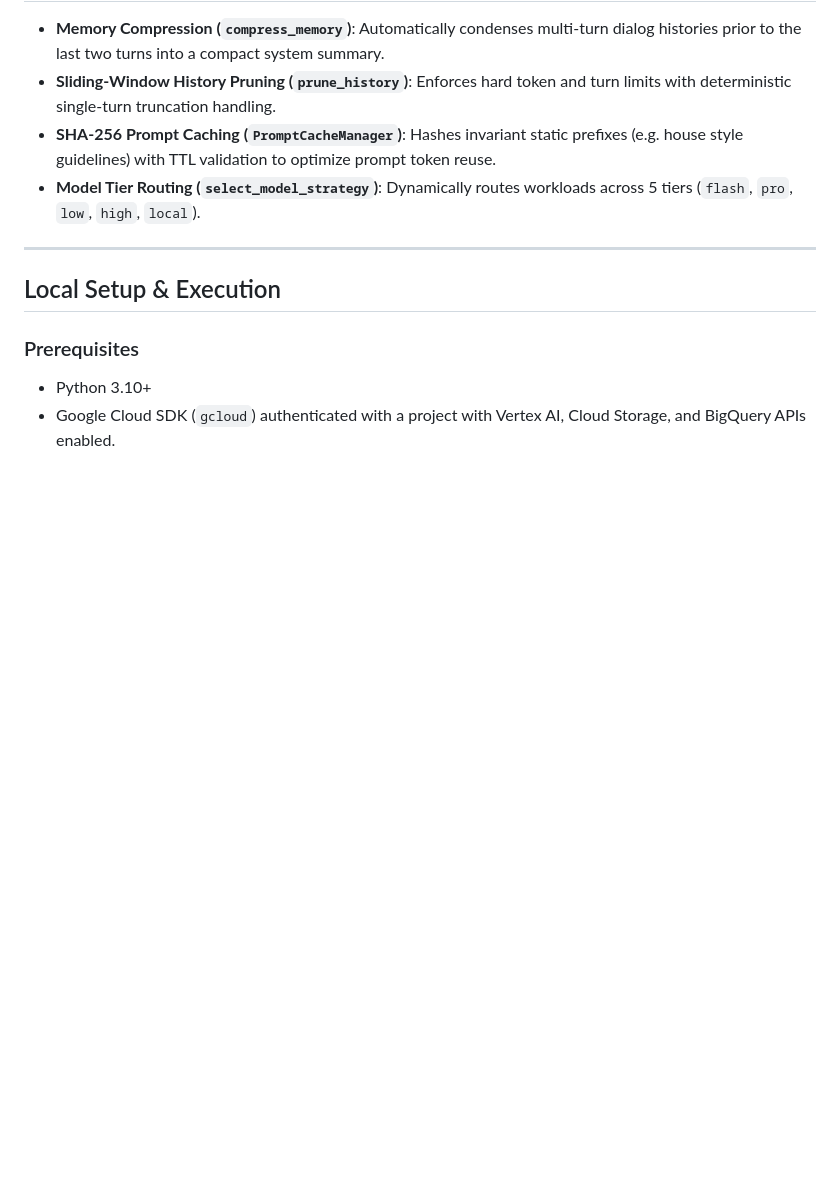
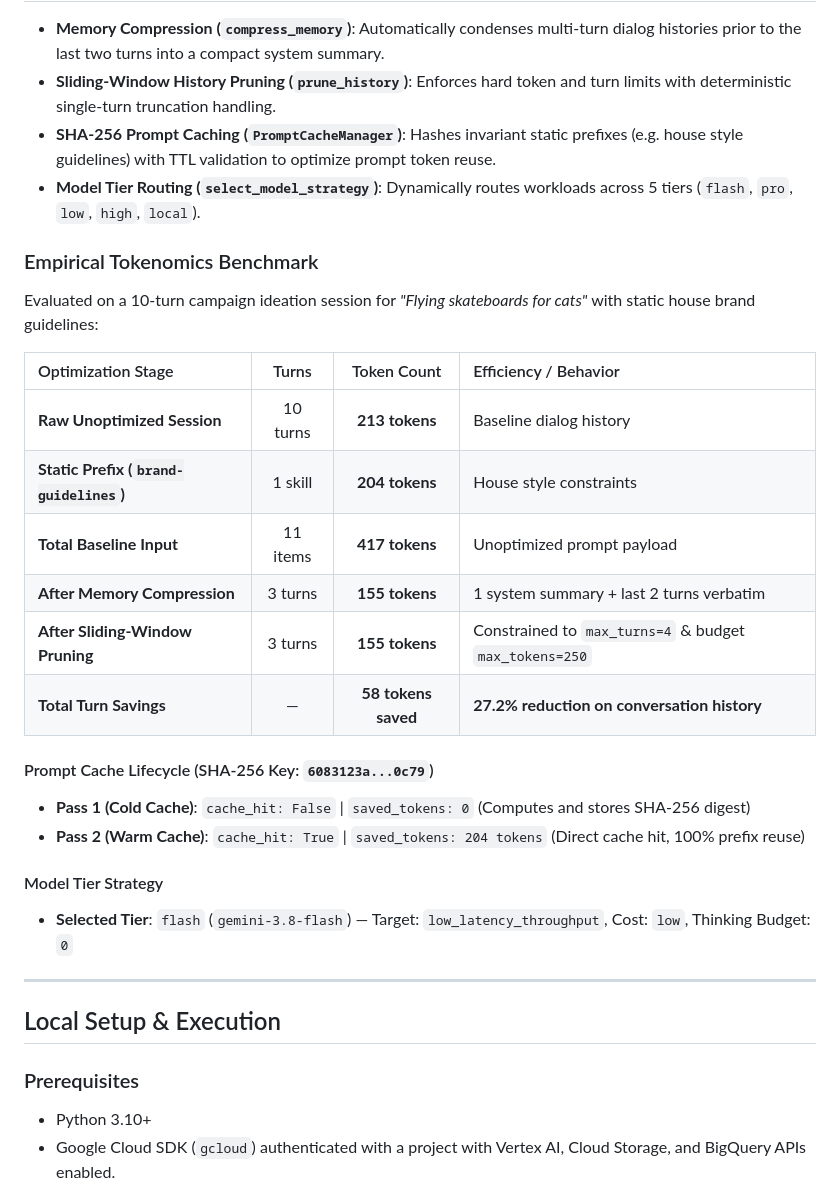
Before and after one commit to Aditya1614/A2A-Agentic-Brand-Pitch-Generator, a Markdown page: README.md, the part around the change. GitHub-like rendering; blank space fills up the shorter version.

Commit message:
docs: add empirical tokenomics benchmark metrics to README

```diff
--- a/README.md
+++ b/README.md
@@ -95,6 +95,26 @@ The codebase connects directly to the following Google Cloud and enterprise serv
 * **SHA-256 Prompt Caching (`PromptCacheManager`)**: Hashes invariant static prefixes (e.g. house style guidelines) with TTL validation to optimize prompt token reuse.
 * **Model Tier Routing (`select_model_strategy`)**: Dynamically routes workloads across 5 tiers (`flash`, `pro`, `low`, `high`, `local`).
 
+### Empirical Tokenomics Benchmark
+
+Evaluated on a 10-turn campaign ideation session for *"Flying skateboards for cats"* with static house brand guidelines:
+
+| Optimization Stage | Turns | Token Count | Efficiency / Behavior |
+| :--- | :---: | :---: | :--- |
+| **Raw Unoptimized Session** | 10 turns | **213 tokens** | Baseline dialog history |
+| **Static Prefix (`brand-guidelines`)** | 1 skill | **204 tokens** | House style constraints |
+| **Total Baseline Input** | 11 items | **417 tokens** | Unoptimized prompt payload |
+| **After Memory Compression** | 3 turns | **155 tokens** | 1 system summary + last 2 turns verbatim |
+| **After Sliding-Window Pruning** | 3 turns | **155 tokens** | Constrained to `max_turns=4` & budget `max_tokens=250` |
+| **Total Turn Savings** | — | **58 tokens saved** | **27.2% reduction on conversation history** |
+
+#### Prompt Cache Lifecycle (SHA-256 Key: `6083123a...0c79`)
+* **Pass 1 (Cold Cache)**: `cache_hit: False` | `saved_tokens: 0` (Computes and stores SHA-256 digest)
+* **Pass 2 (Warm Cache)**: `cache_hit: True` | `saved_tokens: 204 tokens` (Direct cache hit, 100% prefix reuse)
+
+#### Model Tier Strategy
+* **Selected Tier**: `flash` (`gemini-3.8-flash`) — Target: `low_latency_throughput`, Cost: `low`, Thinking Budget: `0`
+
 ---
 
 ## Local Setup & Execution
```
